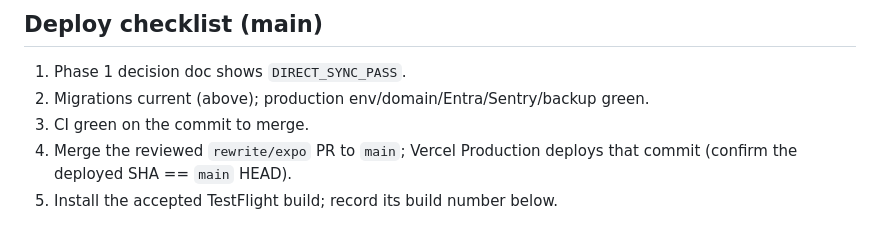
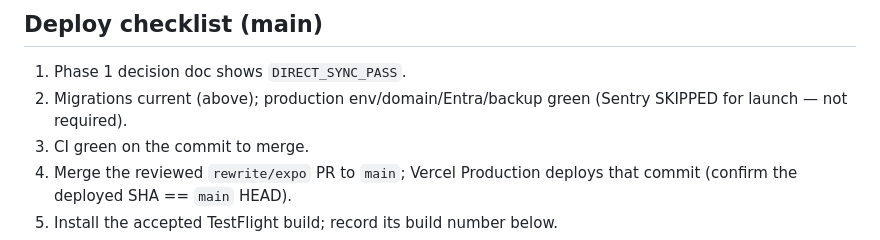
Before and after one commit to gabezmcmillan/RFID_Inventory, a Markdown page: docs/operations/production-launch.md, the part around the change. Drawn GitHub-style.

```diff
--- a/docs/operations/production-launch.md
+++ b/docs/operations/production-launch.md
@@ -66,7 +66,8 @@ Record the restore contact / retention window here before launch:
 ## Deploy checklist (main)
 
 1. Phase 1 decision doc shows `DIRECT_SYNC_PASS`.
-2. Migrations current (above); production env/domain/Entra/Sentry/backup green.
+2. Migrations current (above); production env/domain/Entra/backup green
+   (Sentry SKIPPED for launch — not required).
 3. CI green on the commit to merge.
 4. Merge the reviewed `rewrite/expo` PR to `main`; Vercel Production deploys
    that commit (confirm the deployed SHA == `main` HEAD).
```
Also changed, not shown: docs/operations/sync-security-decision.md (+18 -1 lines), plans/010-sync-ops-import-cutover.md (+10 -5 lines).
